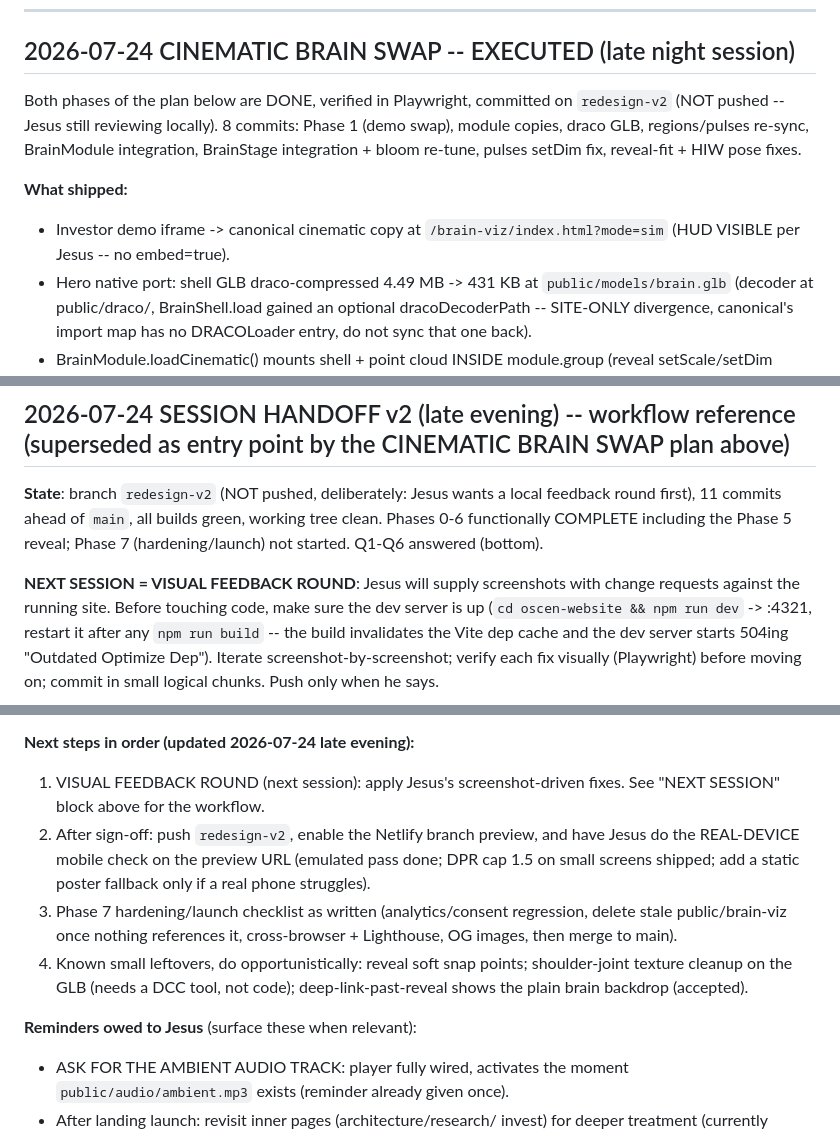
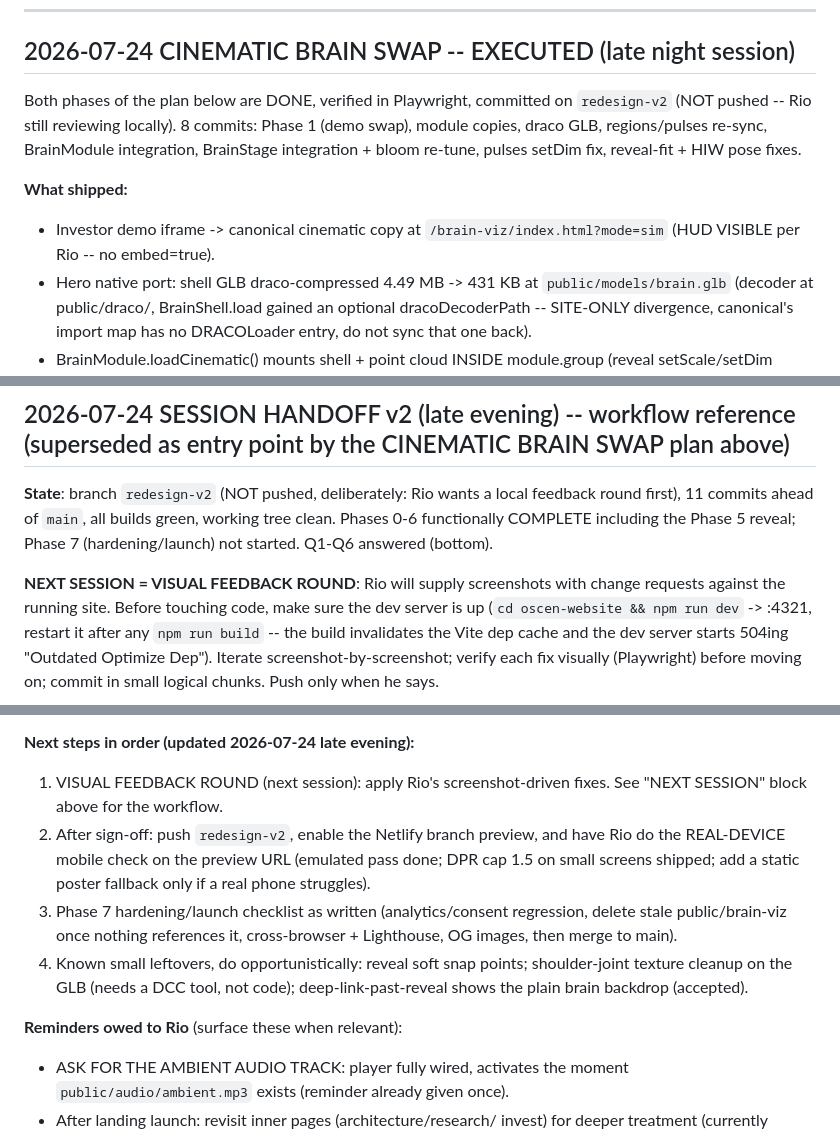
Before and after one commit to jayb967/oscen-website, a Markdown page: PROGRESS.md, 3 parts joined by grey strips. GitHub-like rendering.

Commit message:
Use public name in PROGRESS.md
Co-Authored-By: Claude Opus 5.5 (1M context) <noreply@anthropic.com>
Claude-Session: https://claude.ai/code/session_01Ep8m3thkuURDh5ECx4H88g

```diff
--- a/PROGRESS.md
+++ b/PROGRESS.md
@@ -350,14 +350,14 @@ brain-shell.js stays site-divergent (DRACO + depthTest additions).
 ## 2026-07-24 CINEMATIC BRAIN SWAP -- EXECUTED (late night session)
 
 Both phases of the plan below are DONE, verified in Playwright, committed
-on `redesign-v2` (NOT pushed -- Jesus still reviewing locally). 8 commits:
+on `redesign-v2` (NOT pushed -- Rio still reviewing locally). 8 commits:
 Phase 1 (demo swap), module copies, draco GLB, regions/pulses re-sync,
 BrainModule integration, BrainStage integration + bloom re-tune, pulses
 setDim fix, reveal-fit + HIW pose fixes.
 
 **What shipped:**
 - Investor demo iframe -> canonical cinematic copy at
-  `/brain-viz/index.html?mode=sim` (HUD VISIBLE per Jesus -- no embed=true).
+  `/brain-viz/index.html?mode=sim` (HUD VISIBLE per Rio -- no embed=true).
 - Hero native port: shell GLB draco-compressed 4.49 MB -> 431 KB at
   `public/models/brain.glb` (decoder at public/draco/, BrainShell.load
   gained an optional dracoDecoderPath -- SITE-ONLY divergence, canonical's
@@ -564,12 +564,12 @@ re-optimized on first hit. Same fix: restart the dev server.
 
 ## 2026-07-24 SESSION HANDOFF v2 (late evening) -- workflow reference (superseded as entry point by the CINEMATIC BRAIN SWAP plan above)
 
-**State**: branch `redesign-v2` (NOT pushed, deliberately: Jesus wants a
+**State**: branch `redesign-v2` (NOT pushed, deliberately: Rio wants a
 local feedback round first), 11 commits ahead of `main`, all builds green,
 working tree clean. Phases 0-6 functionally COMPLETE including the Phase 5
 reveal; Phase 7 (hardening/launch) not started. Q1-Q6 answered (bottom).
 
-**NEXT SESSION = VISUAL FEEDBACK ROUND**: Jesus will supply screenshots
+**NEXT SESSION = VISUAL FEEDBACK ROUND**: Rio will supply screenshots
 with change requests against the running site. Before touching code, make
 sure the dev server is up (`cd oscen-website && npm run dev` -> :4321,
 restart it after any `npm run build` -- the build invalidates the Vite
@@ -621,10 +621,10 @@ before moving on; commit in small logical chunks. Push only when he says.
    kill via `ps ax -o pid,command | grep mcp-chrome | awk '{print $1}' | xargs kill`.
 
 **Next steps in order (updated 2026-07-24 late evening):**
-1. VISUAL FEEDBACK ROUND (next session): apply Jesus's screenshot-driven
+1. VISUAL FEEDBACK ROUND (next session): apply Rio's screenshot-driven
    fixes. See "NEXT SESSION" block above for the workflow.
 2. After sign-off: push `redesign-v2`, enable the Netlify branch preview,
-   and have Jesus do the REAL-DEVICE mobile check on the preview URL
+   and have Rio do the REAL-DEVICE mobile check on the preview URL
    (emulated pass done; DPR cap 1.5 on small screens shipped; add a
    static poster fallback only if a real phone struggles).
 3. Phase 7 hardening/launch checklist as written (analytics/consent
@@ -634,7 +634,7 @@ before moving on; commit in small logical chunks. Push only when he says.
    shoulder-joint texture cleanup on the GLB (needs a DCC tool, not code);
    deep-link-past-reveal shows the plain brain backdrop (accepted).
 
-**Reminders owed to Jesus** (surface these when relevant):
+**Reminders owed to Rio** (surface these when relevant):
 - ASK FOR THE AMBIENT AUDIO TRACK: player fully wired, activates the
   moment `public/audio/ambient.mp3` exists (reminder already given once).
 - After landing launch: revisit inner pages (architecture/research/
```
Also changed, not shown: other parts of PROGRESS.md (+9 -9 lines).
